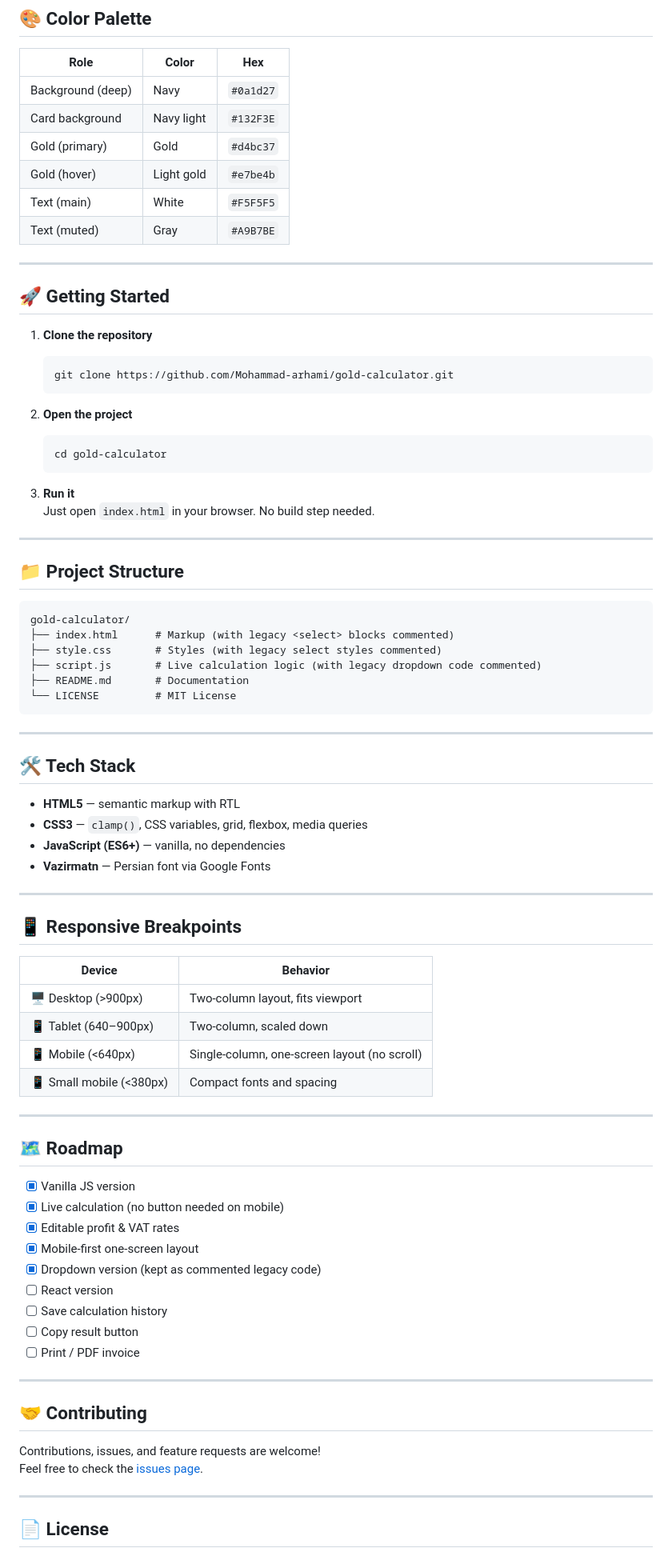
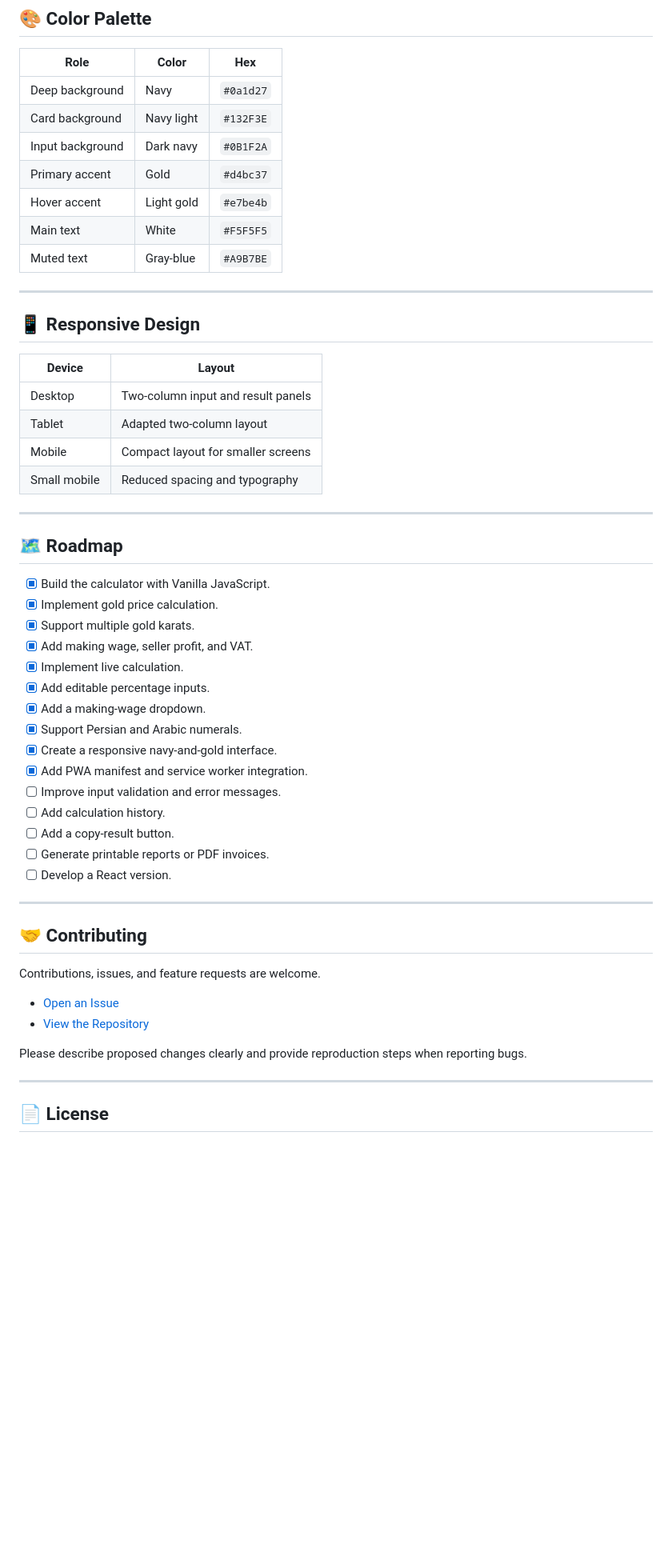
Before and after one commit to Mohammad-arhami/Gold-Calculator-js-, a Markdown page: README.md, the part around one of its changes. Shown at 80% size. GitHub-like rendering; blank space fills up the shorter version.

````diff
--- a/README.md
+++ b/README.md
@@ -91,84 +161,56 @@ The following features were part of the previous version and are kept as comment
 ## 🎨 Color Palette
 
 | Role | Color | Hex |
-|------|-------|-----|
-| Background (deep) | Navy | `#0a1d27` |
+|---|---|---|
+| Deep background | Navy | `#0a1d27` |
 | Card background | Navy light | `#132F3E` |
-| Gold (primary) | Gold | `#d4bc37` |
-| Gold (hover) | Light gold | `#e7be4b` |
-| Text (main) | White | `#F5F5F5` |
-| Text (muted) | Gray | `#A9B7BE` |
+| Input background | Dark navy | `#0B1F2A` |
+| Primary accent | Gold | `#d4bc37` |
+| Hover accent | Light gold | `#e7be4b` |
+| Main text | White | `#F5F5F5` |
+| Muted text | Gray-blue | `#A9B7BE` |
 
 ---
 
-## 🚀 Getting Started
+## 📱 Responsive Design
 
-1. **Clone the repository**
-   ```bash
-   git clone https://github.com/Mohammad-arhami/gold-calculator.git
-   ```
-
-2. **Open the project**
-   ```bash
-   cd gold-calculator
-   ```
-
-3. **Run it**
-   Just open `index.html` in your browser. No build step needed.
-
----
-
-## 📁 Project Structure
-
-```
-gold-calculator/
-├── index.html      # Markup (with legacy <select> blocks commented)
-├── style.css       # Styles (with legacy select styles commented)
-├── script.js       # Live calculation logic (with legacy dropdown code commented)
-├── README.md       # Documentation
-└── LICENSE         # MIT License
-```
-
----
-
-## 🛠️ Tech Stack
-
-- **HTML5** — semantic markup with RTL
-- **CSS3** — `clamp()`, CSS variables, grid, flexbox, media queries
-- **JavaScript (ES6+)** — vanilla, no dependencies
-- **Vazirmatn** — Persian font via Google Fonts
-
----
-
-## 📱 Responsive Breakpoints
-
-| Device | Behavior |
-|--------|----------|
-| 🖥️ Desktop (>900px) | Two-column layout, fits viewport |
-| 📱 Tablet (640–900px) | Two-column, scaled down |
-| 📱 Mobile (<640px) | Single-column, one-screen layout (no scroll) |
-| 📱 Small mobile (<380px) | Compact fonts and spacing |
+| Device | Layout |
+|---|---|
+| Desktop | Two-column input and result panels |
+| Tablet | Adapted two-column layout |
+| Mobile | Compact layout for smaller screens |
+| Small mobile | Reduced spacing and typography |
 
 ---
 
 ## 🗺️ Roadmap
 
-- [x] Vanilla JS version
-- [x] Live calculation (no button needed on mobile)
-- [x] Editable profit & VAT rates
-- [x] Mobile-first one-screen layout
-- [x] Dropdown version (kept as commented legacy code)
-- [ ] React version
-- [ ] Save calculation history
-- [ ] Copy result button
-- [ ] Print / PDF invoice
+- [x] Build the calculator with Vanilla JavaScript.
+- [x] Implement gold price calculation.
+- [x] Support multiple gold karats.
+- [x] Add making wage, seller profit, and VAT.
+- [x] Implement live calculation.
+- [x] Add editable percentage inputs.
+- [x] Add a making-wage dropdown.
+- [x] Support Persian and Arabic numerals.
+- [x] Create a responsive navy-and-gold interface.
+- [x] Add PWA manifest and service worker integration.
+- [ ] Improve input validation and error messages.
+- [ ] Add calculation history.
+- [ ] Add a copy-result button.
+- [ ] Generate printable reports or PDF invoices.
+- [ ] Develop a React version.
 
 ---
 
 ## 🤝 Contributing
 
-Contributions, issues, and feature requests are welcome!
-Feel free to check the [issues page](https://github.com/Mohammad-arhami/gold-calculator/issues).
+Contributions, issues, and feature requests are welcome.
+
+- [Open an Issue](https://github.com/Mohammad-arhami/Gold-Calculator-js-/issues)
+- [View the Repository](https://github.com/Mohammad-arhami/Gold-Calculator-js-)
+
+Please describe proposed changes clearly and provide reproduction steps when reporting bugs.
 
 ---
 
````
Also changed, not shown: other parts of README.md (+132 -60 lines).
